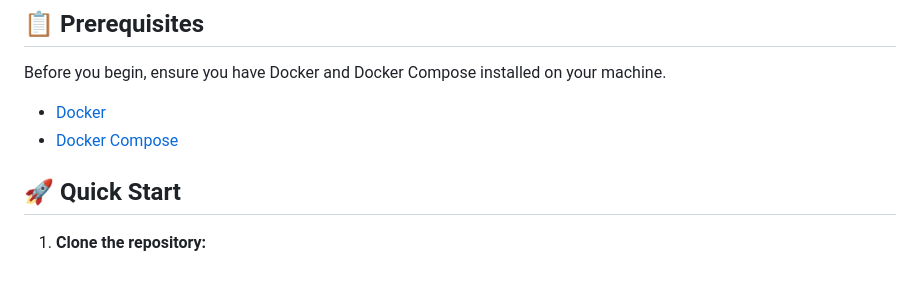
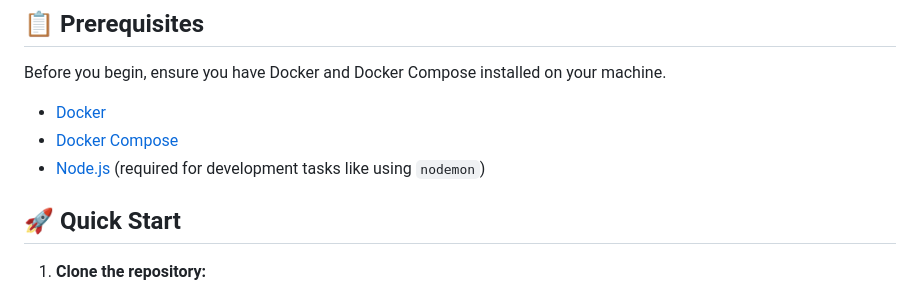
Before and after one commit to tobaz92/magread, a Markdown page: readme.md, the part around the change. GitHub-like rendering.

```diff
--- a/readme.md
+++ b/readme.md
@@ -8,6 +8,7 @@ Before you begin, ensure you have Docker and Docker Compose installed on your ma
 
 - [Docker](https://docs.docker.com/get-docker/)
 - [Docker Compose](https://docs.docker.com/compose/install/)
+- [Node.js](https://nodejs.org/) (required for development tasks like using `nodemon`)
 
 ## 🚀 Quick Start
 
```
